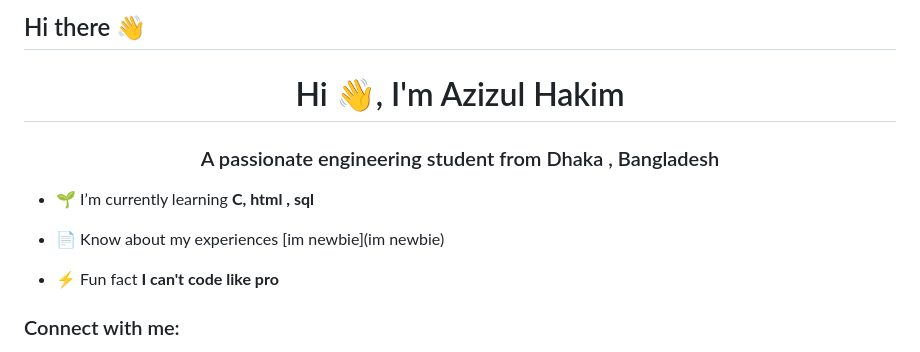
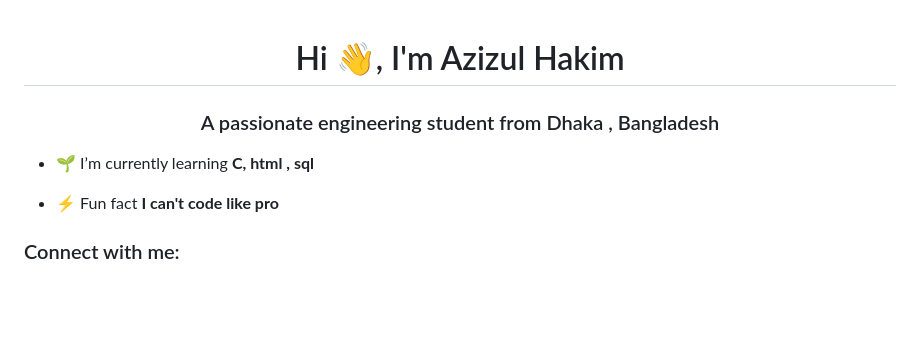
Before and after one commit to oknuff/oknuff, a Markdown page: README.md, the part around the change. Drawn GitHub-style; blank space fills up the shorter version.

```diff
--- a/README.md
+++ b/README.md
@@ -1,10 +1,7 @@
-## Hi there 👋
 <h1 align="center">Hi 👋, I'm Azizul Hakim</h1>
 <h3 align="center">A passionate engineering student from Dhaka , Bangladesh</h3>
 
 - 🌱 I’m currently learning **C, html , sql**
-
-- 📄 Know about my experiences [im newbie](im newbie)
 
 - ⚡ Fun fact **I can't code like pro**
 
```
